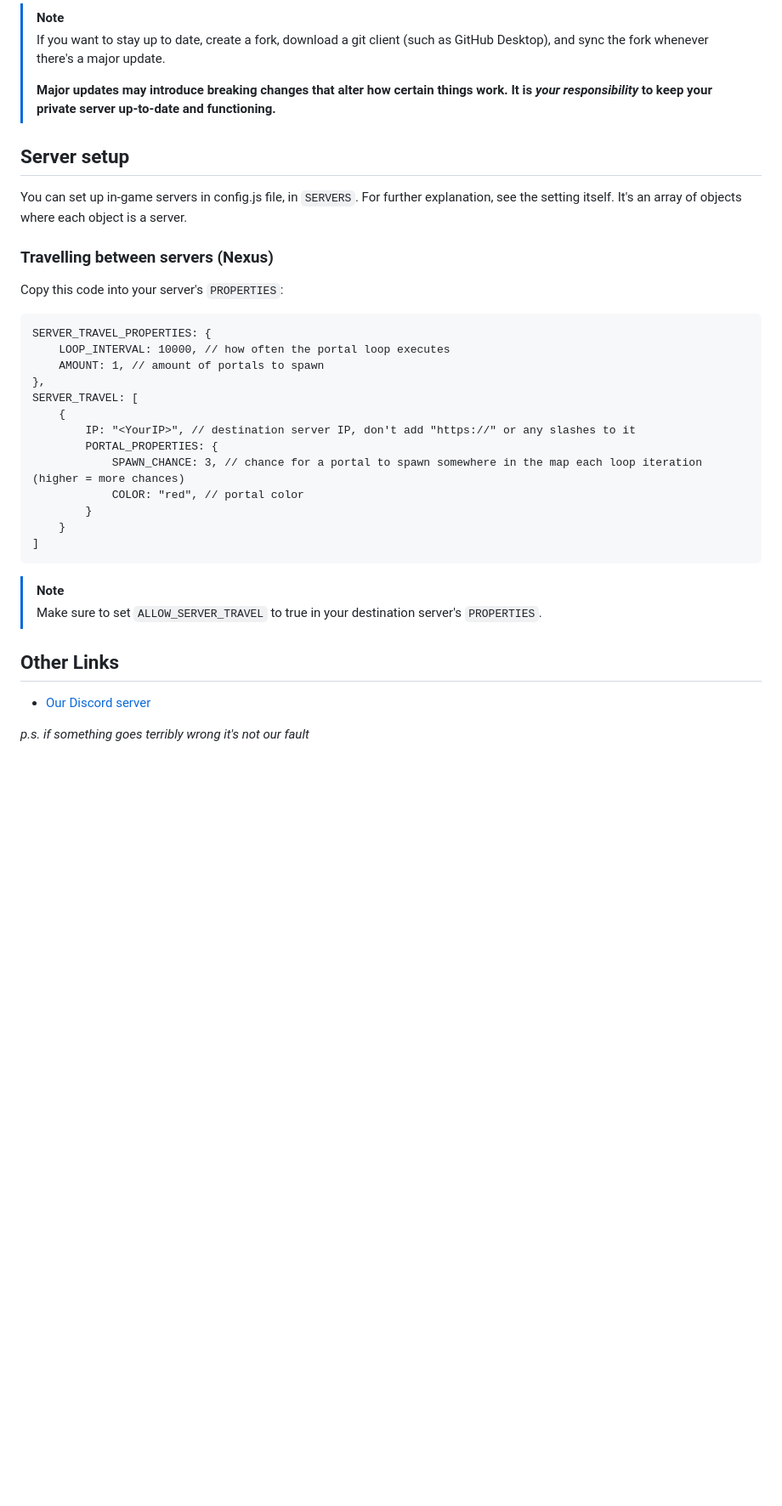
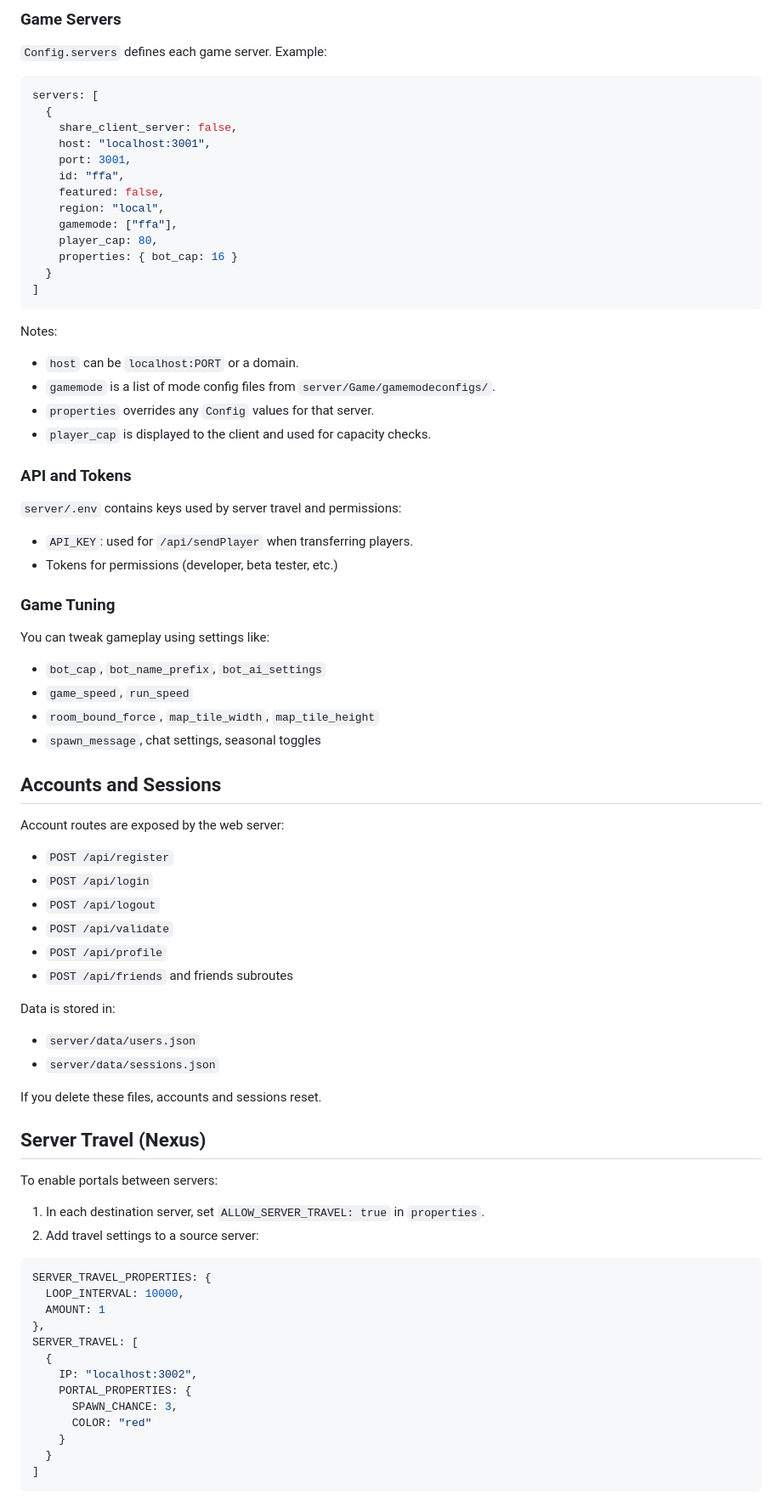
Before and after one commit to Greninja9257/Arras-Community-Edition, a Markdown page: README.md, the part around one of its changes. Shown at 85% size. Rendered like a GitHub page; blank space fills up the shorter version.

````diff
--- a/README.md
+++ b/README.md
@@ -41,34 +64,72 @@ After installing `ws`, [download the source code of the latest release of Arras
 
-> [!NOTE]
-> If you want to stay up to date, create a fork, download a git client (such as GitHub Desktop), and sync the fork whenever there's a major update.
->
-> **Major updates may introduce breaking changes that alter how certain things work. It is *your responsibility* to keep your private server up-to-date and functioning.**
-
-## Server setup
-You can set up in-game servers in config.js file, in `SERVERS`. For further explanation, see the setting itself. It's an array of objects where each object is a server.
-
-### Travelling between servers (Nexus)
-Copy this code into your server's `PROPERTIES`:
-```
-SERVER_TRAVEL_PROPERTIES: {
-    LOOP_INTERVAL: 10000, // how often the portal loop executes
-    AMOUNT: 1, // amount of portals to spawn
-},
-SERVER_TRAVEL: [
-    {
-        IP: "<YourIP>", // destination server IP, don't add "https://" or any slashes to it
-        PORTAL_PROPERTIES: {
-            SPAWN_CHANCE: 3, // chance for a portal to spawn somewhere in the map each loop iteration (higher = more chances)
-            COLOR: "red", // portal color
-        }
-    }
+### Game Servers
+`Config.servers` defines each game server. Example:
+```js
+servers: [
+  {
+    share_client_server: false,
+    host: "localhost:3001",
+    port: 3001,
+    id: "ffa",
+    featured: false,
+    region: "local",
+    gamemode: ["ffa"],
+    player_cap: 80,
+    properties: { bot_cap: 16 }
+  }
 ]
 ```
 
-> [!NOTE]
-> Make sure to set `ALLOW_SERVER_TRAVEL` to true in your destination server's `PROPERTIES`.
+Notes:
+- `host` can be `localhost:PORT` or a domain.
+- `gamemode` is a list of mode config files from `server/Game/gamemodeconfigs/`.
+- `properties` overrides any `Config` values for that server.
+- `player_cap` is displayed to the client and used for capacity checks.
 
-## Other Links
-- [Our Discord server](https://discord.gg/arras)
+### API and Tokens
+`server/.env` contains keys used by server travel and permissions:
+- `API_KEY`: used for `/api/sendPlayer` when transferring players.
+- Tokens for permissions (developer, beta tester, etc.)
 
-*p.s. if something goes terribly wrong it's not our fault*
+### Game Tuning
+You can tweak gameplay using settings like:
+- `bot_cap`, `bot_name_prefix`, `bot_ai_settings`
+- `game_speed`, `run_speed`
+- `room_bound_force`, `map_tile_width`, `map_tile_height`
+- `spawn_message`, chat settings, seasonal toggles
+
+## Accounts and Sessions
+Account routes are exposed by the web server:
+- `POST /api/register`
+- `POST /api/login`
+- `POST /api/logout`
+- `POST /api/validate`
+- `POST /api/profile`
+- `POST /api/friends` and friends subroutes
+
+Data is stored in:
+- `server/data/users.json`
+- `server/data/sessions.json`
+
+If you delete these files, accounts and sessions reset.
+
+## Server Travel (Nexus)
+To enable portals between servers:
+1. In each destination server, set `ALLOW_SERVER_TRAVEL: true` in `properties`.
+2. Add travel settings to a source server:
+```js
+SERVER_TRAVEL_PROPERTIES: {
+  LOOP_INTERVAL: 10000,
+  AMOUNT: 1
+},
+SERVER_TRAVEL: [
+  {
+    IP: "localhost:3002",
+    PORTAL_PROPERTIES: {
+      SPAWN_CHANCE: 3,
+      COLOR: "red"
+    }
+  }
+]
+```
+
````
Also changed, not shown: other parts of README.md (+122 -24 lines).
